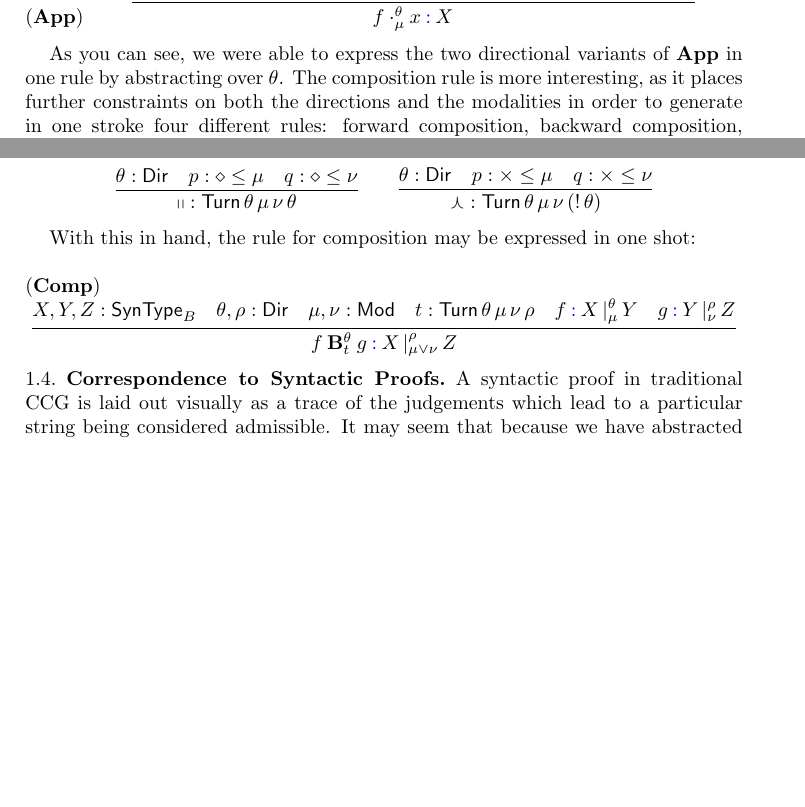
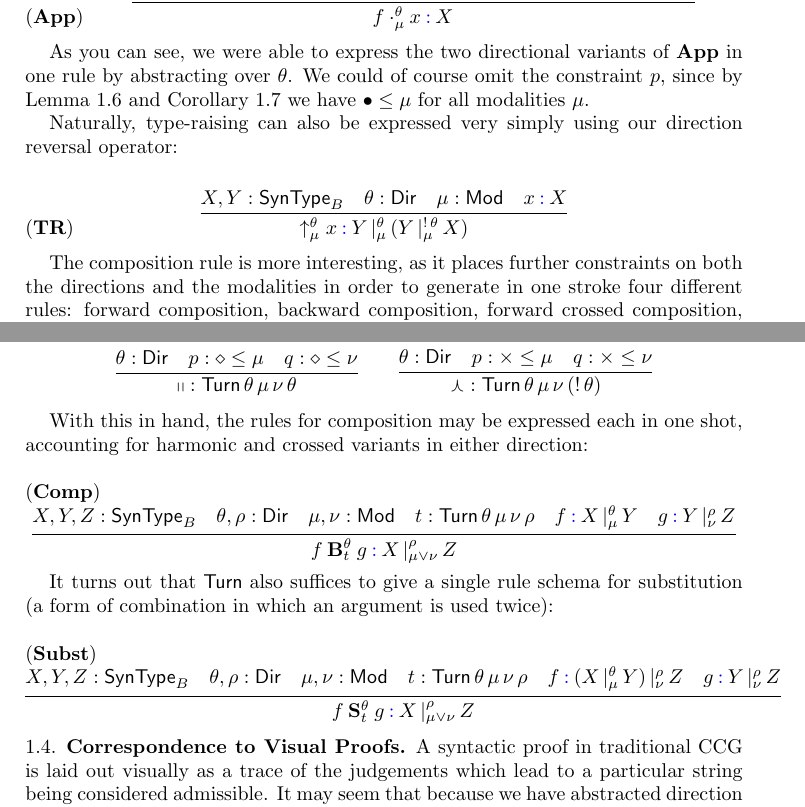
Before and after one commit to jonsterling/CCG-paper, a LaTeX paper (CCG.tex): two parts of pages 3 and 4 of 5, joined at a grey line, cut so that both start at the same text, the shorter picture padded with empty space. Compiled offline with pdfLaTeX.

Commit message:
Added type-raising and substitution

```diff
--- a/CCG.tex
+++ b/CCG.tex
@@ -300,12 +301,31 @@ and a lexicon~$L$:
 \end{equation}
 
 As you can see, we were able to express the two directional variants of
-$\mathbf{App}$ in one rule by abstracting over $\theta$. The composition
-rule is more interesting, as it places further constraints on both the
-directions and the modalities in order to generate in one stroke four
-different rules: forward composition, backward composition, forward crossed
-composition, and backward crossed composition. We can capture these
-constraints with a notion of \ty{Turn}.
+$\mathbf{App}$ in one rule by abstracting over $\theta$. We could of
+course omit the constraint $p$, since by
+Lemma~\ref{lem:modality-bounding} and
+Corollary~\ref{cor:modality-porder} we have $\con\bullet\leq\mu$ for all
+modalities $\mu$.
+
+Naturally, type-raising can also be expressed very simply using our
+direction reversal operator:
+
+\begin{equation}
+  \infer{\uparrow^\theta_\mu x \syn: \arrty Y|[\theta,\mu](\arrty Y|[!\,\theta, \mu] X)}
+  {
+    X, Y : \ty{SynType}_B &
+    \theta : \ty{Dir} &
+    \mu : \ty{Mod} &
+    x \syn: X
+  }\tag{$\mathbf{TR}$}
+\end{equation}
+
+The composition rule is more interesting, as it places further
+constraints on both the directions and the modalities in order to
+generate in one stroke four different rules: forward composition,
+backward composition, forward crossed composition, and backward crossed
+composition. We can capture these constraints with a notion of
+\ty{Turn}.
 
 \begin{definition}
   A \emph{turn} is an operation on directions licensed by
@@ -341,8 +361,9 @@ constraints with a notion of \ty{Turn}.
   \]
 \end{definition}
 
-With this in hand, the rule for composition may be expressed in one
-shot:
+With this in hand, the rules for composition may be expressed each in
+one shot, accounting for harmonic and crossed variants in either
+direction:
 
 \begin{equation}
   \infer{f \mathbin{\bf B}_t^\theta g \syn: \arrty X|[\rho,\mu\lor\nu]Z}
@@ -356,7 +377,23 @@ shot:
   }\tag{$\mathbf{Comp}$}
 \end{equation}
 
-\subsection{Correspondence to Syntactic Proofs}
+It turns out that \ty{Turn} also suffices to give a single rule schema
+for substitution (a form of combination in which an argument is used
+twice):
+
+\begin{equation}
+  \infer{f \mathbin{\bf S}_t^\theta g \syn: \arrty X|[\rho,\mu\lor\nu]Z}
+  {
+    X, Y, Z : \ty{SynType}_B &
+    \theta,\rho : \ty{Dir} &
+    \mu,\nu : \ty{Mod} &
+    t : \ty{Turn}\,\theta\,\mu\,\nu\,\rho &
+    f \syn: \arrty {(\arrty X|[\theta,\mu]Y)} |[ \rho,\nu] Z &
+    g \syn: \arrty Y|[\rho,\nu]Z
+  }\tag{$\mathbf{Subst}$}
+\end{equation}
+
+\subsection{Correspondence to Visual Proofs}
 
 A syntactic proof in traditional CCG is laid out visually as a trace of
 the judgements which lead to a particular string being considered
```
Also changed, not shown: CCG.pdf, CCG.tex (13 more changed lines), 1 other file.
